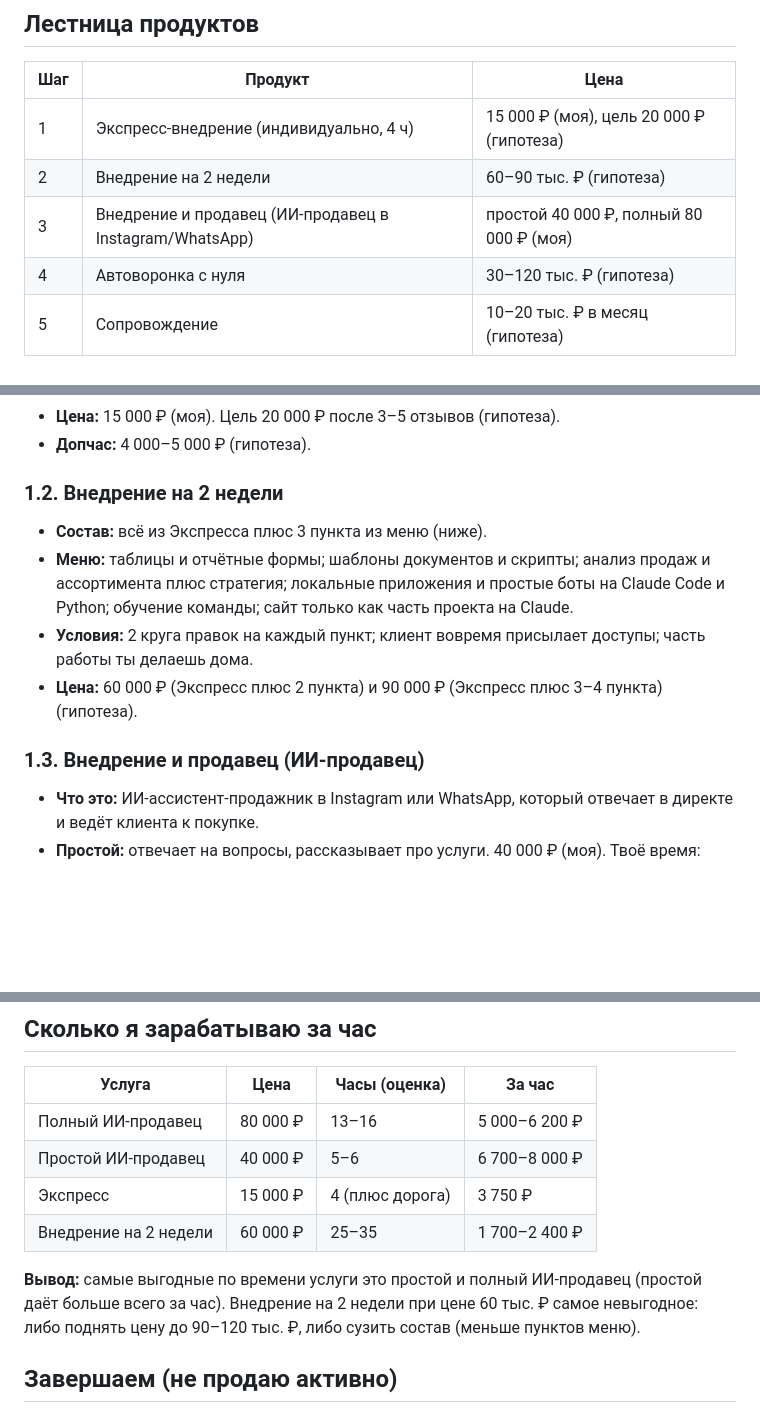
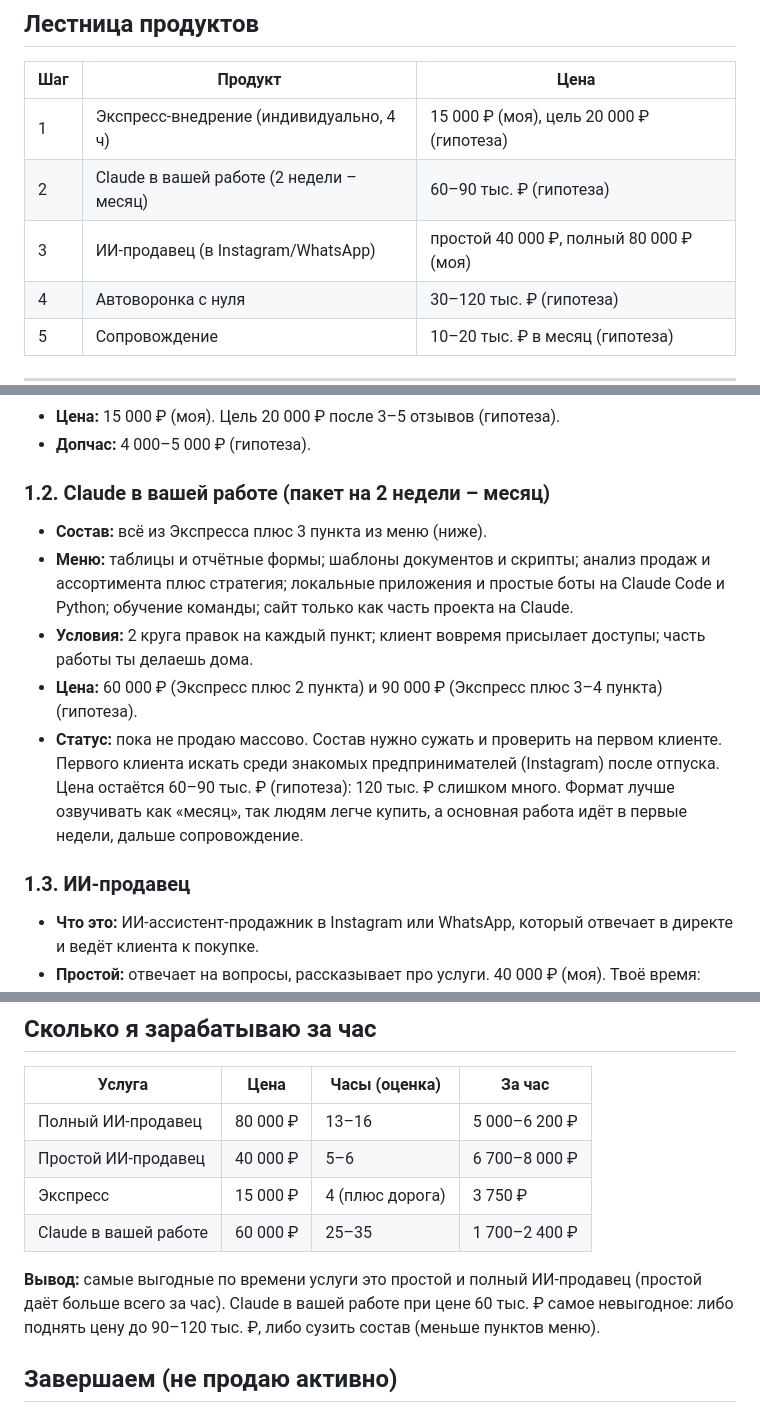
Before and after one commit to luginovaevgenia-boop/claude-praktikum, a Markdown page: katalog-uslug.md, 3 parts joined by grey strips. GitHub-like rendering; blank space fills up the shorter version.

Commit message:
Каталог: переименование продуктов, дорожная карта
Co-Authored-By: Claude Sonnet 5.5 <noreply@anthropic.com>
Claude-Session: https://claude.ai/code/session_01HjYvX793SkoMeKKQa3gnZd

```diff
--- a/katalog-uslug.md
+++ b/katalog-uslug.md
@@ -11,8 +11,8 @@
 | Шаг | Продукт | Цена |
 |---|---|---|
 | 1 | Экспресс-внедрение (индивидуально, 4 ч) | 15 000 ₽ (моя), цель 20 000 ₽ (гипотеза) |
-| 2 | Внедрение на 2 недели | 60–90 тыс. ₽ (гипотеза) |
-| 3 | Внедрение и продавец (ИИ-продавец в Instagram/WhatsApp) | простой 40 000 ₽, полный 80 000 ₽ (моя) |
+| 2 | Claude в вашей работе (2 недели – месяц) | 60–90 тыс. ₽ (гипотеза) |
+| 3 | ИИ-продавец (в Instagram/WhatsApp) | простой 40 000 ₽, полный 80 000 ₽ (моя) |
 | 4 | Автоворонка с нуля | 30–120 тыс. ₽ (гипотеза) |
 | 5 | Сопровождение | 10–20 тыс. ₽ в месяц (гипотеза) |
 
@@ -27,13 +27,14 @@
 - **Цена:** 15 000 ₽ (моя). Цель 20 000 ₽ после 3–5 отзывов (гипотеза).
 - **Допчас:** 4 000–5 000 ₽ (гипотеза).
 
-### 1.2. Внедрение на 2 недели
+### 1.2. Claude в вашей работе (пакет на 2 недели – месяц)
 - **Состав:** всё из Экспресса плюс 3 пункта из меню (ниже).
 - **Меню:** таблицы и отчётные формы; шаблоны документов и скрипты; анализ продаж и ассортимента плюс стратегия; локальные приложения и простые боты на Claude Code и Python; обучение команды; сайт только как часть проекта на Claude.
 - **Условия:** 2 круга правок на каждый пункт; клиент вовремя присылает доступы; часть работы ты делаешь дома.
 - **Цена:** 60 000 ₽ (Экспресс плюс 2 пункта) и 90 000 ₽ (Экспресс плюс 3–4 пункта) (гипотеза).
+- **Статус:** пока не продаю массово. Состав нужно сужать и проверить на первом клиенте. Первого клиента искать среди знакомых предпринимателей (Instagram) после отпуска. Цена остаётся 60–90 тыс. ₽ (гипотеза): 120 тыс. ₽ слишком много. Формат лучше озвучивать как «месяц», так людям легче купить, а основная работа идёт в первые недели, дальше сопровождение.
 
-### 1.3. Внедрение и продавец (ИИ-продавец)
+### 1.3. ИИ-продавец
 - **Что это:** ИИ-ассистент-продажник в Instagram или WhatsApp, который отвечает в директе и ведёт клиента к покупке.
 - **Простой:** отвечает на вопросы, рассказывает про услуги. 40 000 ₽ (моя). Твоё время: первая неделя 4–5 часов, вторая около 1 часа на правки (всего 5–6 часов).
 - **Полный:** плюс CRM, запись в Google-таблицу, запись в календарь и подключение календаря. Полностью работающий продавец. 80 000 ₽ (моя). Твоё время: первая неделя ~10 часов, дальше ~3 часа в неделю на корректировку (всего 13–16 часов за 2–3 недели).
@@ -90,9 +91,9 @@
 | Полный ИИ-продавец | 80 000 ₽ | 13–16 | 5 000–6 200 ₽ |
 | Простой ИИ-продавец | 40 000 ₽ | 5–6 | 6 700–8 000 ₽ |
 | Экспресс | 15 000 ₽ | 4 (плюс дорога) | 3 750 ₽ |
-| Внедрение на 2 недели | 60 000 ₽ | 25–35 | 1 700–2 400 ₽ |
+| Claude в вашей работе | 60 000 ₽ | 25–35 | 1 700–2 400 ₽ |
 
-**Вывод:** самые выгодные по времени услуги это простой и полный ИИ-продавец (простой даёт больше всего за час). Внедрение на 2 недели при цене 60 тыс. ₽ самое невыгодное: либо поднять цену до 90–120 тыс. ₽, либо сузить состав (меньше пунктов меню).
+**Вывод:** самые выгодные по времени услуги это простой и полный ИИ-продавец (простой даёт больше всего за час). Claude в вашей работе при цене 60 тыс. ₽ самое невыгодное: либо поднять цену до 90–120 тыс. ₽, либо сузить состав (меньше пунктов меню).
 
 ## Завершаем (не продаю активно)
 - Офлайн-практикум по Claude (5 000 ₽ с человека, до 4 человек). Закрыт: в группе вопросы идут вразнобой, сильная усталость. Если когда-нибудь вернуть: 10 000 ₽ с человека, 3–4 человека, аренда не дома, 5 часов. После аренды (~8 тыс. ₽) остаётся около 32 тыс. ₽ за 5 часов плюс подготовка. Индивидуальный Экспресс за 15 000 ₽ без аренды и спокойнее.
```
Also changed, not shown: other parts of katalog-uslug.md (+7 -1 lines).
